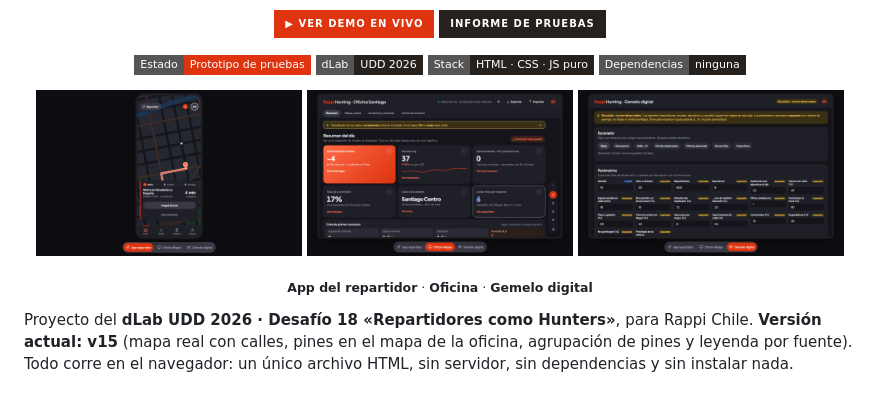
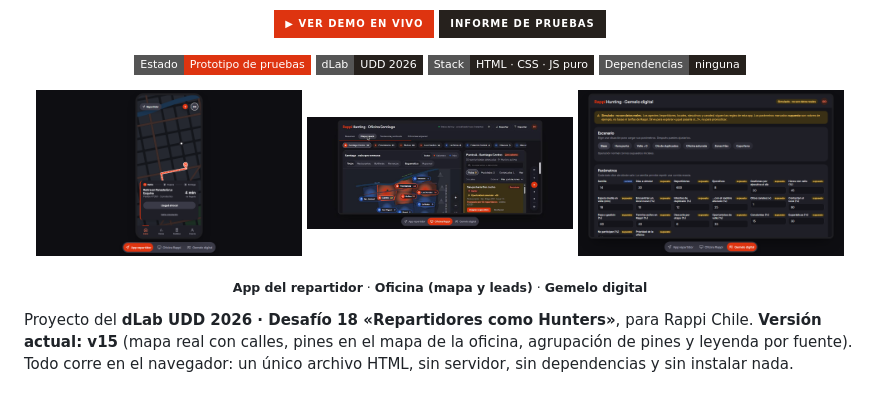
Before and after one commit to FX010/Dlab-sem-2, a Markdown page: README.md, the part around the change. GitHub-like rendering; pictures changed too: docs/img/oficina-mapa.jpg (added), docs/img/oficina.png (deleted); badges without logos.

Commit message:
Reemplaza la captura de la Oficina por el mapa de la v15
Co-Authored-By: Claude Sonnet 5.5 <noreply@anthropic.com>

```diff
--- a/README.md
+++ b/README.md
@@ -17,10 +17,10 @@
 
 <p align="center">
   <img src="docs/img/app-repartidor.png" alt="App del repartidor con pedido en curso" width="32%">
-  <img src="docs/img/oficina.png" alt="Oficina: resumen del día, leads y zonas" width="32%">
+  <img src="docs/img/oficina-mapa.jpg" alt="Oficina: mapa de calor por comuna y leads" width="32%">
   <img src="docs/img/gemelo-digital.png" alt="Gemelo digital: escenarios y parámetros" width="32%">
 </p>
-<p align="center"><sub><b>App del repartidor</b> · <b>Oficina</b> · <b>Gemelo digital</b></sub></p>
+<p align="center"><sub><b>App del repartidor</b> · <b>Oficina (mapa y leads)</b> · <b>Gemelo digital</b></sub></p>
 
 Proyecto del **dLab UDD 2026 · Desafío 18 «Repartidores como Hunters»**, para Rappi Chile.
 **Versión actual: v15** (mapa real con calles, pines en el mapa de la oficina, agrupación de pines y leyenda por fuente). Todo corre en el navegador: un único archivo HTML, sin servidor, sin dependencias y sin instalar nada.
```
